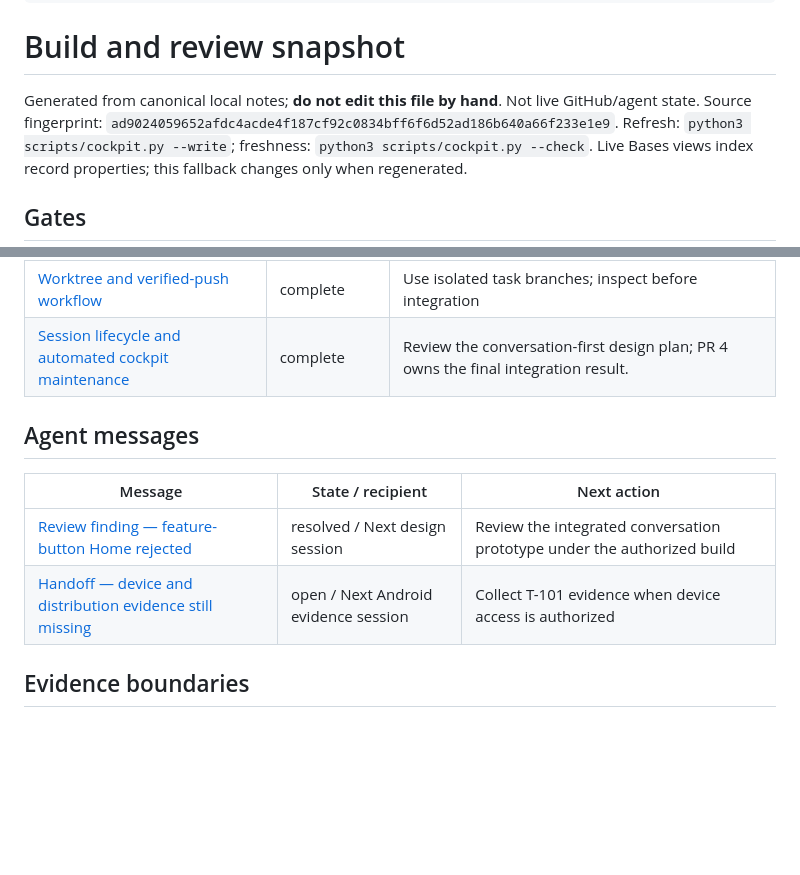
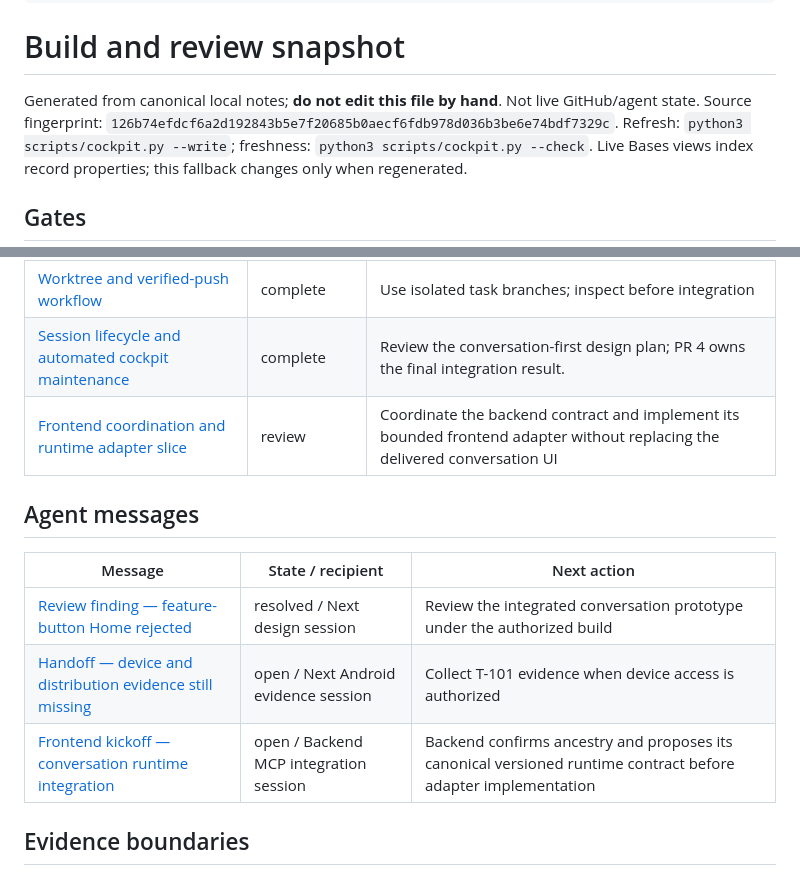
Before and after one commit to Pueblo98/Granny, a Markdown page: docs/10-execution/cockpit-snapshot.md, 2 parts joined by grey strips. Drawn GitHub-style; blank space fills up the shorter version.

Commit message:
Post frontend runtime integration kickoff

```diff
--- a/docs/10-execution/cockpit-snapshot.md
+++ b/docs/10-execution/cockpit-snapshot.md
@@ -13,7 +13,7 @@ related:
 # Build and review snapshot
 
 Generated from canonical local notes; **do not edit this file by hand**. Not live GitHub/agent state.
-Source fingerprint: `ad9024059652afdc4acde4f187cf92c0834bff6f6d52ad186b640a66f233e1e9`.
+Source fingerprint: `126b74efdcf6a2d192843b5e7f20685b0aecf6fdb978d036b3be6e74bdf7329c`.
 Refresh: `python3 scripts/cockpit.py --write`; freshness: `python3 scripts/cockpit.py --check`.
 Live Bases views index record properties; this fallback changes only when regenerated.
 
@@ -66,6 +66,7 @@ Exact canonical status; conditional readiness is not a pass percentage.
 | [Foundation and delivery contracts](sessions/2026-09-14-foundation.md) | complete | Review remaining evidence and decisions |
 | [Worktree and verified-push workflow](sessions/2026-09-14-git-workflow.md) | complete | Use isolated task branches; inspect before integration |
 | [Session lifecycle and automated cockpit maintenance](sessions/2026-09-14-session-maintenance.md) | complete | Review the conversation-first design plan; PR 4 owns the final integration result. |
+| [Frontend coordination and runtime adapter slice](sessions/2026-09-15-ui-backend-frontend.md) | review | Coordinate the backend contract and implement its bounded frontend adapter without replacing the delivered conversation UI |
 
 ## Agent messages
 
@@ -73,6 +74,7 @@ Exact canonical status; conditional readiness is not a pass percentage.
 |---|---|---|
 | [Review finding — feature-button Home rejected](messages/2026-09-14-conversation-first.md) | resolved / Next design session | Review the integrated conversation prototype under the authorized build |
 | [Handoff — device and distribution evidence still missing](messages/2026-09-14-platform-evidence.md) | open / Next Android evidence session | Collect T-101 evidence when device access is authorized |
+| [Frontend kickoff — conversation runtime integration](messages/2026-09-15-ui-backend-fe-001.md) | open / Backend MCP integration session | Backend confirms ancestry and proposes its canonical versioned runtime contract before adapter implementation |
 
 ## Evidence boundaries
 
```
Also changed, not shown: 2 other files.
